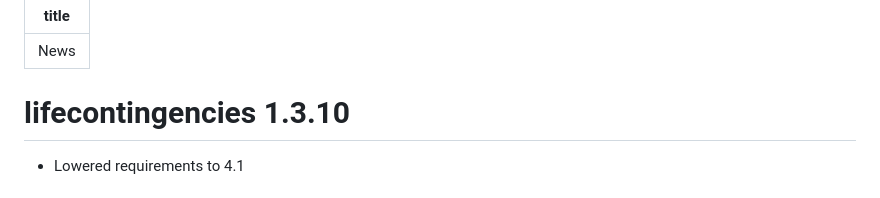
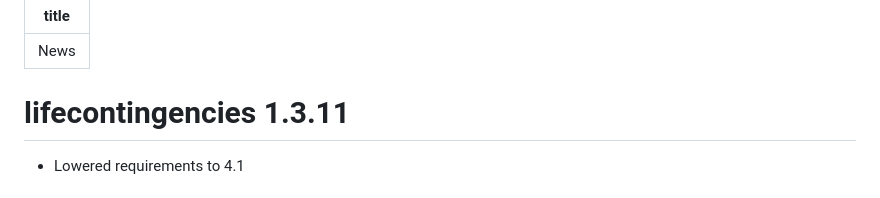
Before and after one commit to spedygiorgio/lifecontingencies, a Markdown page: NEWS.md, the part around the change. GitHub-like rendering.

Commit message:
fix news

```diff
--- a/NEWS.md
+++ b/NEWS.md
@@ -2,7 +2,7 @@
 title: "News"
 ---
 
-# lifecontingencies 1.3.10
+# lifecontingencies 1.3.11
 
 * Lowered requirements to 4.1
 
```
